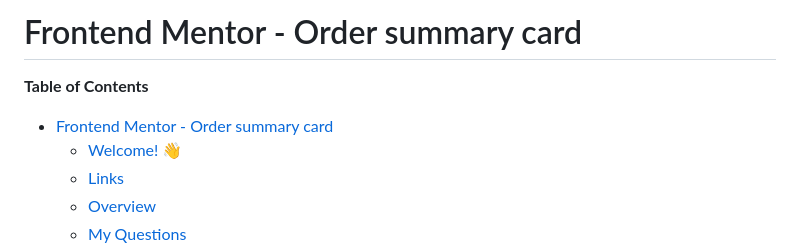
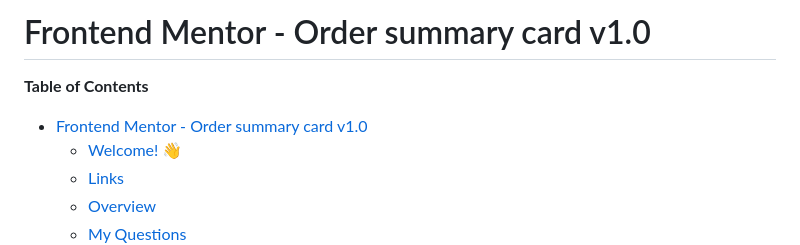
Before and after one commit to adonmez04/FEM-2-Order-summary-component, a Markdown page: README.md, the part around the change. Rendered like a GitHub page.

```diff
--- a/README.md
+++ b/README.md
@@ -1,8 +1,8 @@
-# Frontend Mentor - Order summary card
+# Frontend Mentor - Order summary card v1.0
 
 **Table of Contents**
 
-- [Frontend Mentor - Order summary card](#frontend-mentor---order-summary-card)
+- [Frontend Mentor - Order summary card v1.0](#frontend-mentor---order-summary-card-v10)
   - [Welcome! 👋](#welcome-)
   - [Links](#links)
   - [Overview](#overview)
```
